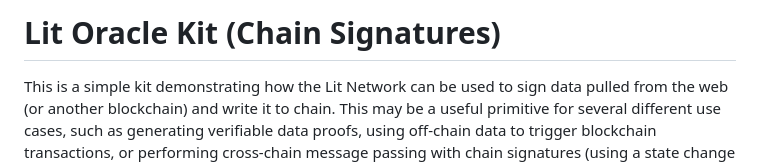
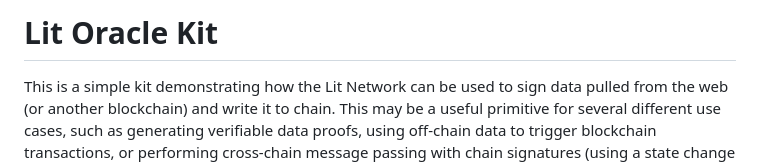
Before and after one commit to LIT-Protocol/lit-oracle-kit, a Markdown page: README.md, the part around the change. Rendered like a GitHub page.

Commit message:
Update README.md remove Chain Sig from title

```diff
--- a/README.md
+++ b/README.md
@@ -1,4 +1,4 @@
-# Lit Oracle Kit (Chain Signatures)
+# Lit Oracle Kit
 
 This is a simple kit demonstrating how the Lit Network can be used to sign data pulled from the web (or another blockchain) and write it to chain. This may be a useful primitive for several different use cases, such as generating verifiable data proofs, using off-chain data to trigger blockchain transactions, or performing cross-chain message passing with chain signatures (using a state change on Chain A to trigger a state change on Chain B.)
 
```
